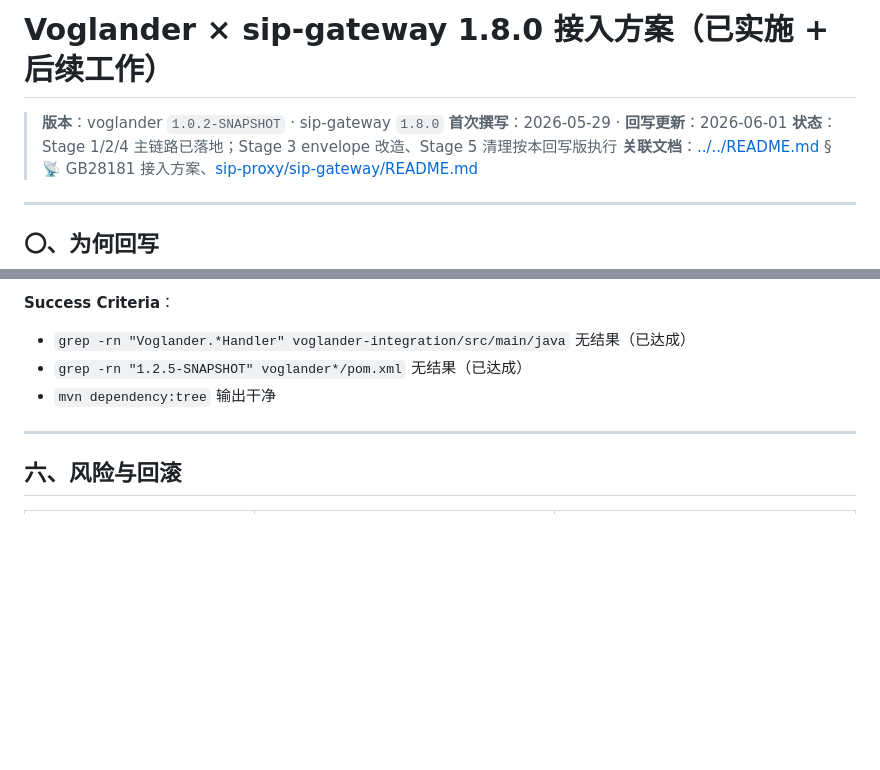
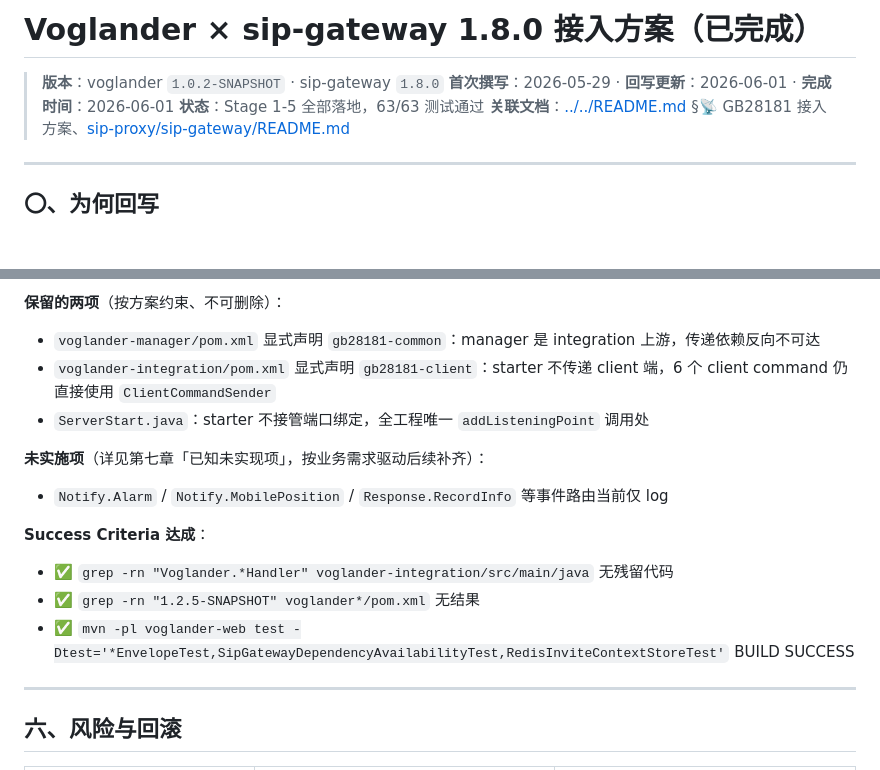
Before and after one commit to lunasaw/voglander, a Markdown page: doc/1.0.2/SIP-GATEWAY-INTEGRATION-PLAN.md, 2 parts joined by grey strips. Drawn GitHub-style; blank space fills up the shorter version.

```diff
--- a/doc/1.0.2/SIP-GATEWAY-INTEGRATION-PLAN.md
+++ b/doc/1.0.2/SIP-GATEWAY-INTEGRATION-PLAN.md
@@ -1,8 +1,8 @@
-# Voglander × sip-gateway 1.8.0 接入方案（已实施 + 后续工作）
+# Voglander × sip-gateway 1.8.0 接入方案（已完成）
 
 > **版本**：voglander `1.0.2-SNAPSHOT` · sip-gateway `1.8.0`
-> **首次撰写**：2026-05-29 · **回写更新**：2026-06-01
-> **状态**：Stage 1/2/4 主链路已落地；Stage 3 envelope 改造、Stage 5 清理按本回写版执行
+> **首次撰写**：2026-05-29 · **回写更新**：2026-06-01 · **完成时间**：2026-06-01
+> **状态**：Stage 1-5 全部落地，63/63 测试通过
 > **关联文档**：[../../README.md](../../README.md) §📡 GB28181 接入方案、[sip-proxy/sip-gateway/README.md](../../../sip-proxy/sip-gateway/README.md)
 
 ---
@@ -260,8 +260,16 @@ gateway:
 
-**Success Criteria**：
-- `grep -rn "Voglander.*Handler" voglander-integration/src/main/java` 无结果（已达成）
-- `grep -rn "1.2.5-SNAPSHOT" voglander*/pom.xml` 无结果（已达成）
-- `mvn dependency:tree` 输出干净
+**保留的两项**（按方案约束、不可删除）：
+- `voglander-manager/pom.xml` 显式声明 `gb28181-common`：manager 是 integration 上游，传递依赖反向不可达
+- `voglander-integration/pom.xml` 显式声明 `gb28181-client`：starter 不传递 client 端，6 个 client command 仍直接使用 `ClientCommandSender`
+- `ServerStart.java`：starter 不接管端口绑定，全工程唯一 `addListeningPoint` 调用处
+
+**未实施项**（详见第七章「已知未实现项」，按业务需求驱动后续补齐）：
+- `Notify.Alarm` / `Notify.MobilePosition` / `Response.RecordInfo` 等事件路由当前仅 log
+
+**Success Criteria 达成**：
+- ✅ `grep -rn "Voglander.*Handler" voglander-integration/src/main/java` 无残留代码
+- ✅ `grep -rn "1.2.5-SNAPSHOT" voglander*/pom.xml` 无结果
+- ✅ `mvn -pl voglander-web test -Dtest='*EnvelopeTest,SipGatewayDependencyAvailabilityTest,RedisInviteContextStoreTest'` BUILD SUCCESS
 
 ---
 
```
Also changed, not shown: other parts of doc/1.0.2/SIP-GATEWAY-INTEGRATION-PLAN.md (+37 -37 lines).
